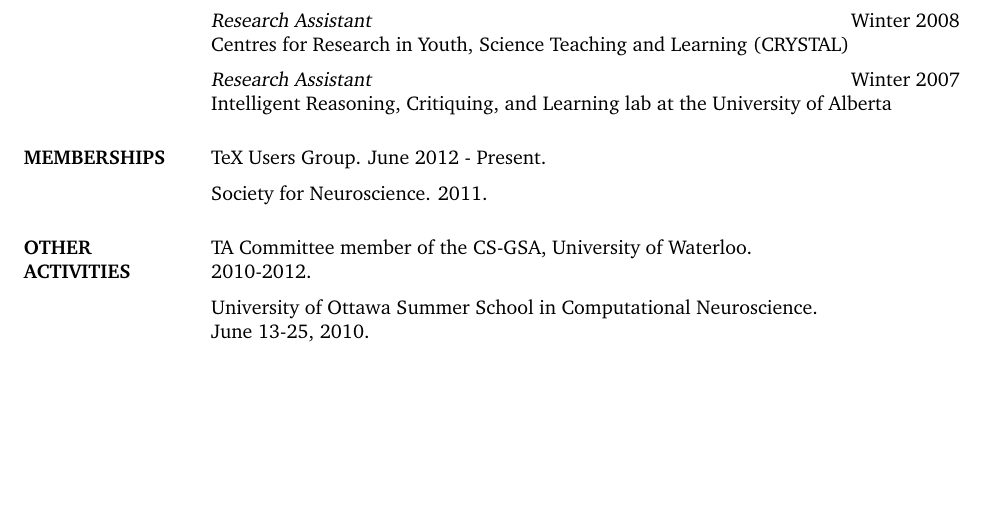
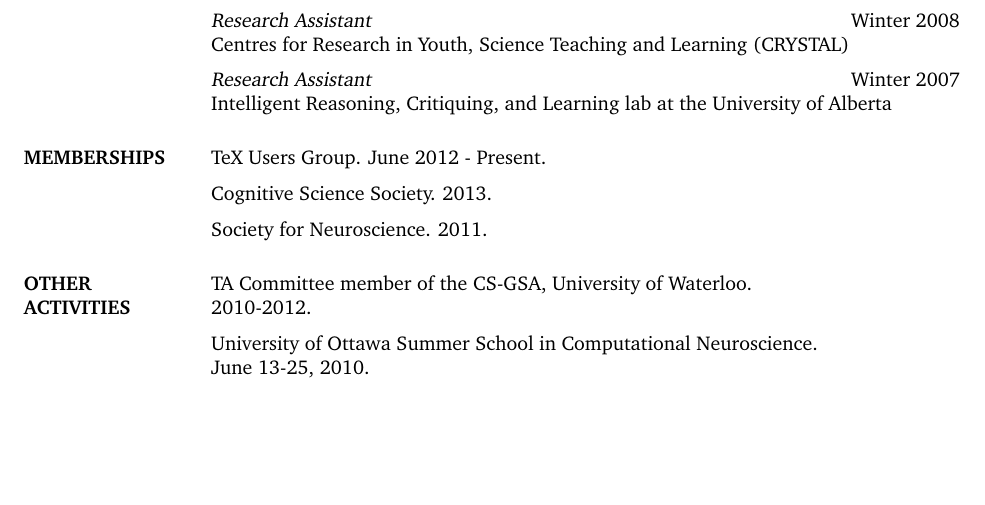
Before and after one commit to tbekolay/cv, a LaTeX CV (tbekolay_cv.tex): part of page 2 of 4, cut so that both start at the same text. Compiled offline with pdfLaTeX.

Commit message:
Added CSS

```diff
--- a/tbekolay_cv.tex
+++ b/tbekolay_cv.tex
@@ -145,6 +145,8 @@ Intelligent Reasoning, Critiquing, and Learning lab at the University of Alberta
 \section{MEMBERSHIPS}
 
 TeX Users Group. June 2012 - Present.
+
+Cognitive Science Society. 2013.
 
 Society for Neuroscience. 2011.
 
```
